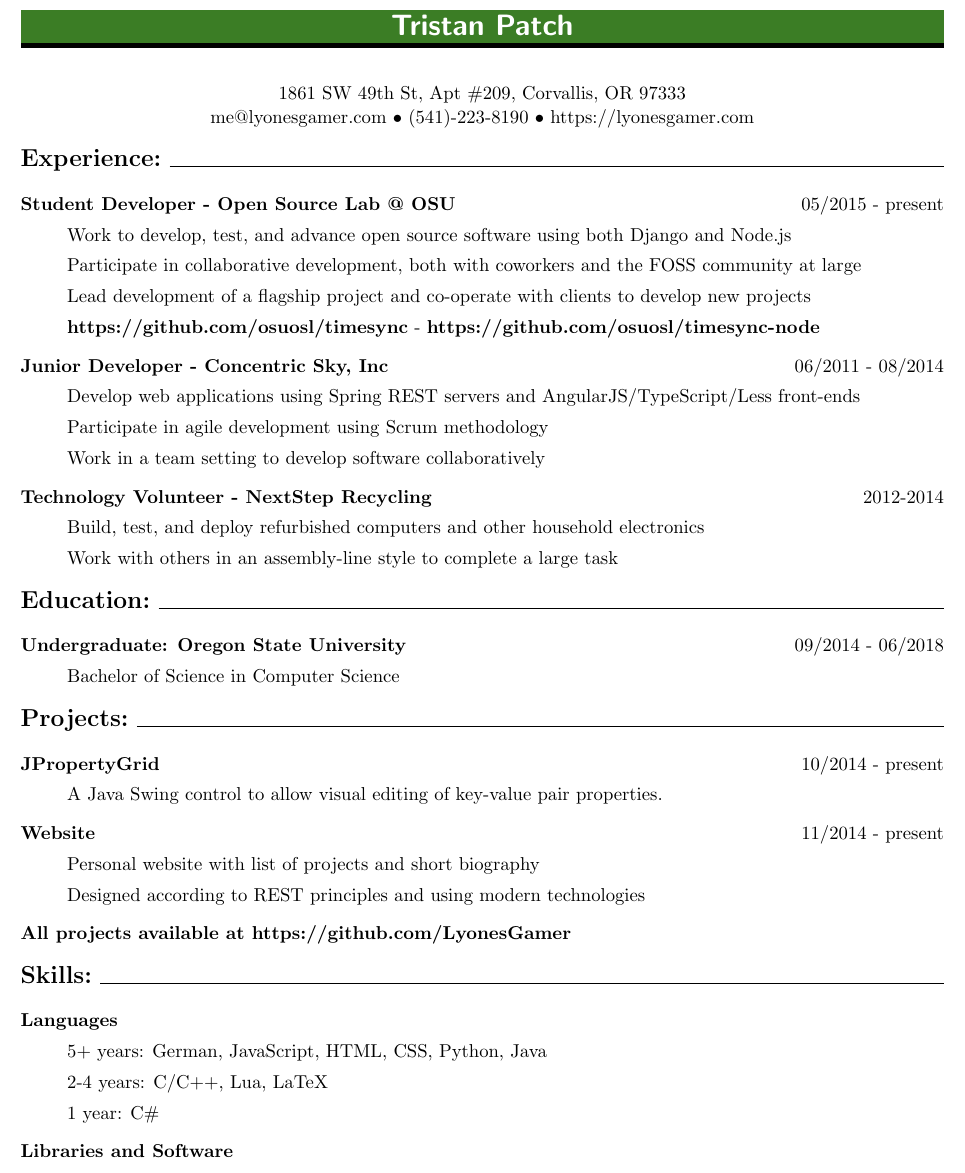
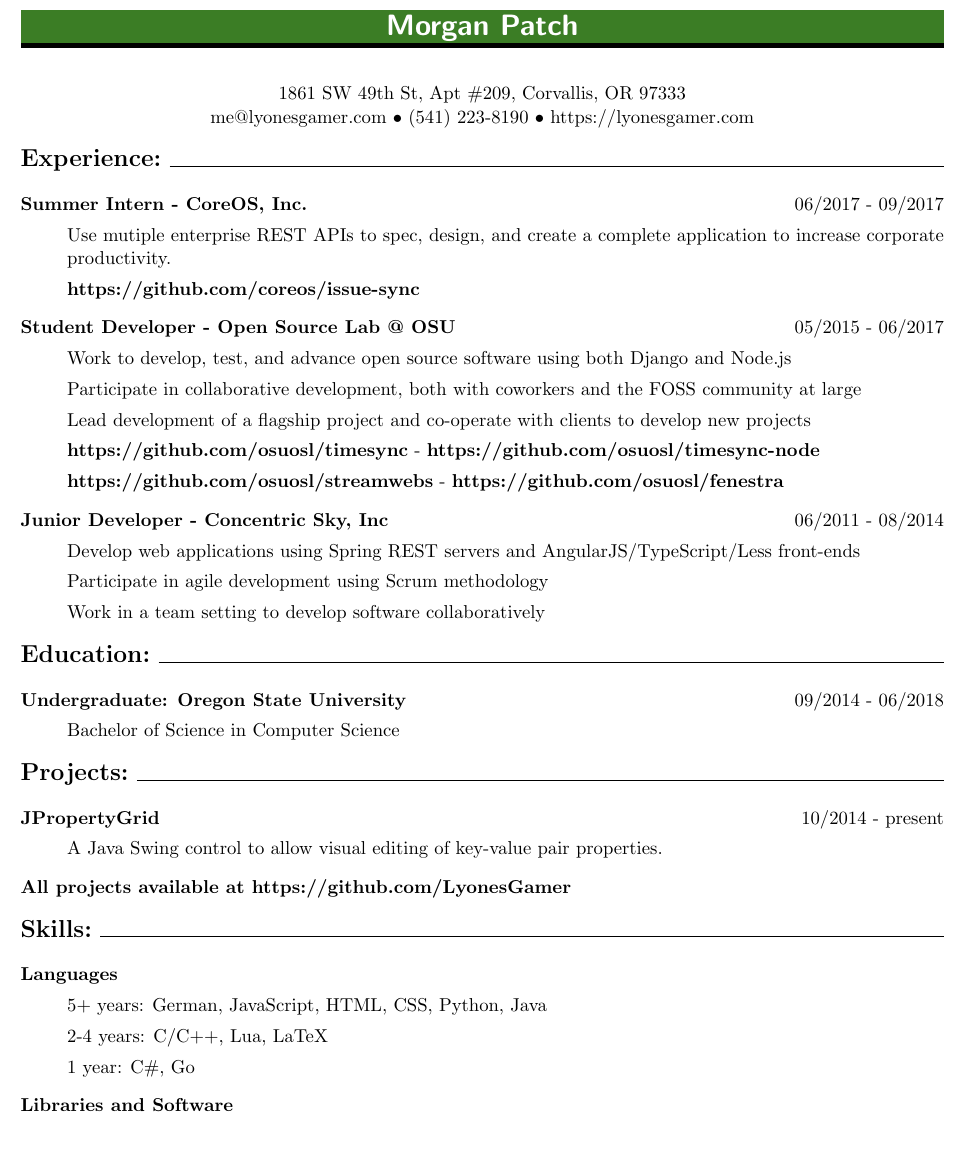
Before and after one commit to MorganEPatch/Resume, a LaTeX CV (resume.tex): part of the page, cut so that both start at the same text, the shorter picture padded with empty space. Compiled offline with pdfLaTeX.

Commit message:
Add CoreOS, fix name, and remove website that's down

```diff
--- a/resume.tex
+++ b/resume.tex
@@ -30,17 +30,24 @@
 	{{\color{black}\titlerule[3pt]}\vskip-.38\baselineskip\colorbox{OliveGreen!100}{\parbox[t]{\dimexpr\textwidth-2\fboxsep\relax}{\raggedright\strut#1\strut}}}[\vskip-.2\baselineskip{\color{black}\titlerule[3pt]}]
 
 \begin{document}
-\section*{\centerline{\LARGE \textbf{Tristan Patch}}}
+\section*{\centerline{\LARGE \textbf{Morgan Patch}}}
 \bigskip
 \centerline{1861 SW 49th St, Apt \#209, Corvallis, OR 97333}
-\centerline{me@lyonesgamer.com $\bullet$ (541)-223-8190 $\bullet$ https://lyonesgamer.com}
+\centerline{me@lyonesgamer.com $\bullet$ (541) 223-8190 $\bullet$ https://lyonesgamer.com}
 \bigskip
 {\Large \textbf{Experience:}}
 \hrulefill
 \smallskip
 \begin{description}
+\item[Summer Intern - CoreOS, Inc.]
+\hfill 06/2017 - 09/2017
+
+Use mutiple enterprise REST APIs to spec, design, and create a complete application to increase corporate productivity.
+
+\textbf{https://github.com/coreos/issue-sync}
+
 \item[Student Developer - Open Source Lab @ OSU]
-\hfill 05/2015 - present
+\hfill 05/2015 - 06/2017
 
 Work to develop, test, and advance open source software using both Django and Node.js
 
@@ -50,6 +57,8 @@ Lead development of a flagship project and co-operate with clients to develop ne
 
 \textbf{https://github.com/osuosl/timesync} - \textbf{https://github.com/osuosl/timesync-node}
 
+\textbf{https://github.com/osuosl/streamwebs} - \textbf{https://github.com/osuosl/fenestra}
+
 \item[Junior Developer - Concentric Sky, Inc]
 \hfill 06/2011 - 08/2014
 
@@ -58,13 +67,6 @@ Develop web applications using Spring REST servers and AngularJS/TypeScript/Less
 Participate in agile development using Scrum methodology
 
 Work in a team setting to develop software collaboratively
-
-\item[Technology Volunteer - NextStep Recycling]
-\hfill 2012-2014
-
-Build, test, and deploy refurbished computers and other household electronics
-
-Work with others in an assembly-line style to complete a large task
 \end{description}
 \smallskip
 {\Large \textbf{Education:}}
@@ -86,13 +88,13 @@ Bachelor of Science in Computer Science
 
 A Java Swing control to allow visual editing of key-value pair properties.
 
-\item[Website]
-\hfill 11/2014 - present
-
-Personal website with list of projects and short biography
-
-Designed according to REST principles and using modern technologies
-\hfill
+%\item[Website]
+%\hfill 11/2014 - present
+%
+%Personal website with list of projects and short biography
+%
+%Designed according to REST principles and using modern technologies
+%\hfill
 \end{description}
 \textbf{All projects available at https://github.com/LyonesGamer}
 
@@ -108,7 +110,7 @@ Designed according to REST principles and using modern technologies
 
 2-4 years: C/C++, Lua, LaTeX
 
-1 year: C\#
+1 year: C\#, Go
 \item[Libraries and Software]
 \hfill
 
```
Also changed, not shown: resume.pdf, resume.tex (4 more changed lines).
